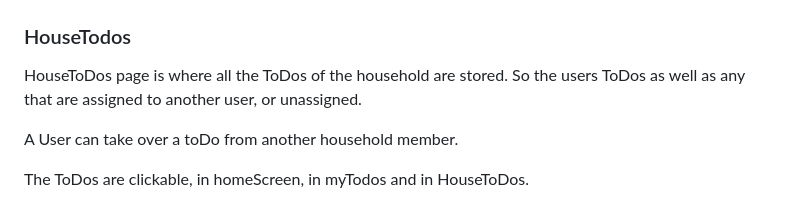
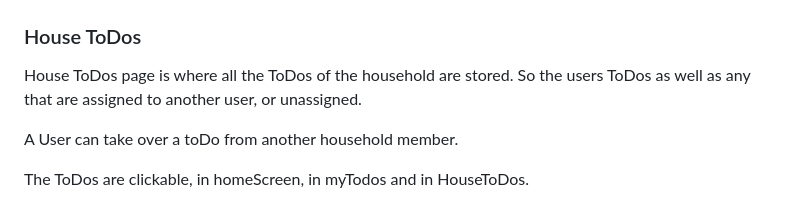
Before and after one commit to Hafsa993/KnowHouseApp, a Markdown page: README.md, the part around the change. Rendered like a GitHub page.

```diff
--- a/README.md
+++ b/README.md
@@ -142,8 +142,8 @@ When a User completes a ToDo a small animation pops up.
 <img height="400" src="img/images for high fi/Screenshot_1733313327.png">
 </p>
 
-### HouseTodos
-HouseToDos page is where all the ToDos of the household are stored. So the users ToDos as well as any that are assigned to another user, or unassigned.
+### House ToDos
+House ToDos page is where all the ToDos of the household are stored. So the users ToDos as well as any that are assigned to another user, or unassigned.
 
 A User can take over a toDo from another household member.
 
```
